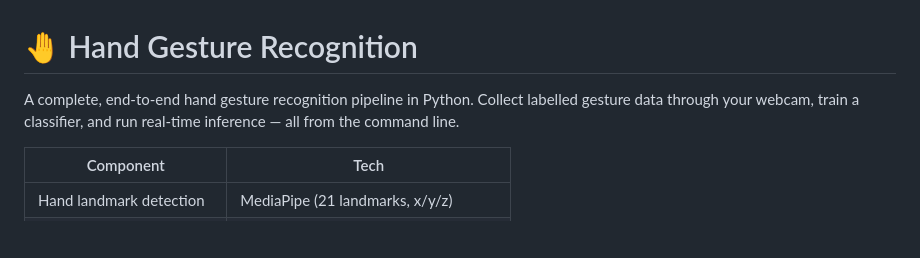
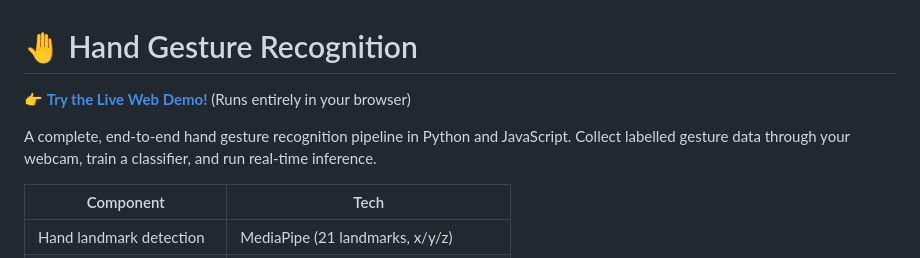
Before and after one commit to aaryandiwan/Hand-Gesture-Recognition, a Markdown page: README.md, the part around the change. GitHub-like rendering; blank space fills up the shorter version.

Commit message:
docs: add live demo link to README

```diff
--- a/README.md
+++ b/README.md
@@ -1,6 +1,8 @@
 # 🤚 Hand Gesture Recognition
 
-A complete, end-to-end hand gesture recognition pipeline in Python. Collect labelled gesture data through your webcam, train a classifier, and run real-time inference — all from the command line.
+👉 **[Try the Live Web Demo!](https://aaryandiwan.github.io/Hand-Gesture-Recognition/web/)** (Runs entirely in your browser)
+
+A complete, end-to-end hand gesture recognition pipeline in Python and JavaScript. Collect labelled gesture data through your webcam, train a classifier, and run real-time inference.
 
 | Component | Tech |
 |---|---|
```
